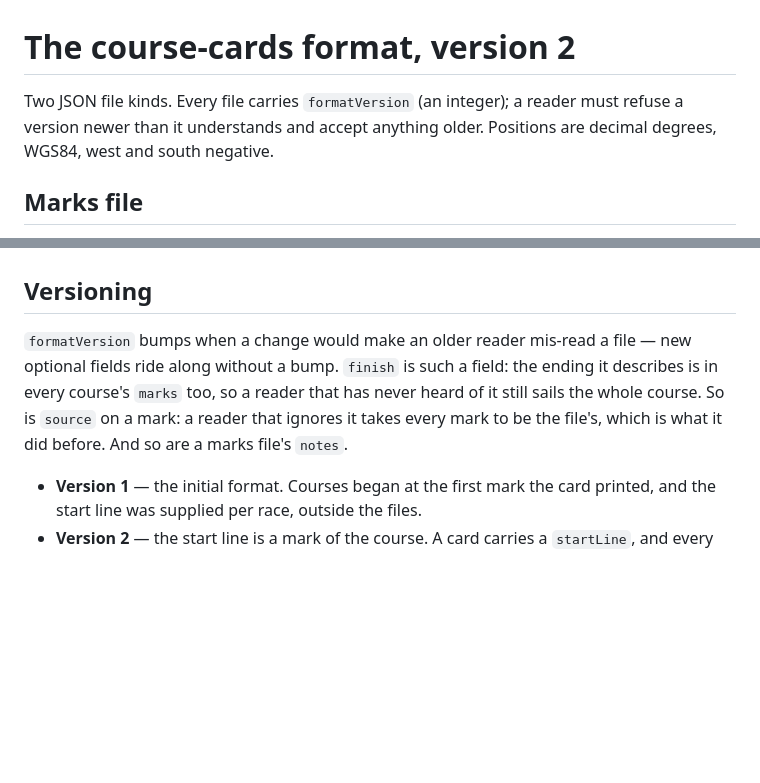
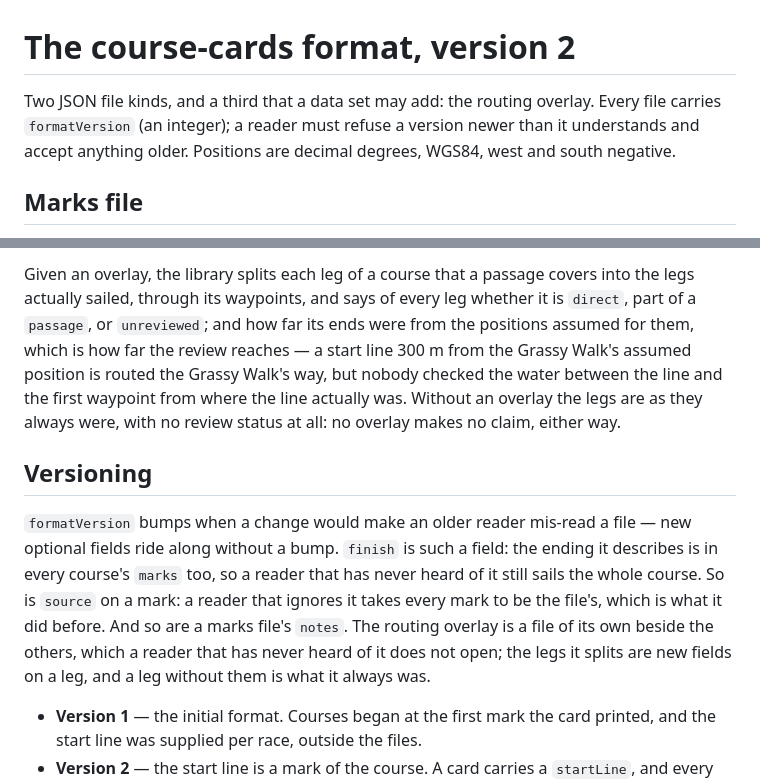
Before and after one commit to sailscoring/course-cards, a Markdown page: docs/format.md, 2 parts joined by grey strips. GitHub-like rendering; blank space fills up the shorter version.

```diff
--- a/docs/format.md
+++ b/docs/format.md
@@ -1,8 +1,8 @@
 # The course-cards format, version 2
 
-Two JSON file kinds. Every file carries `formatVersion` (an integer); a
-reader must refuse a version newer than it understands and accept anything
-older. Positions are decimal degrees, WGS84, west and south negative.
+Two JSON file kinds, and a third that a data set may add: the routing
+overlay. Every file carries `formatVersion` (an integer); a reader must
+refuse a version newer than it understands and accept anything older. Positions are decimal degrees, WGS84, west and south negative.
 
 ## Marks file
 
@@ -267,3 +346,13 @@ carrying its start line, its finish and its notes, over its marks file.
+Given an overlay, the library splits each leg of a course that a passage
+covers into the legs actually sailed, through its waypoints, and says of
+every leg whether it is `direct`, part of a `passage`, or `unreviewed`; and
+how far its ends were from the positions assumed for them, which is how far
+the review reaches — a start line 300 m from the Grassy Walk's assumed
+position is routed the Grassy Walk's way, but nobody checked the water
+between the line and the first waypoint from where the line actually was.
+Without an overlay the legs are as they always were, with no review status
+at all: no overlay makes no claim, either way.
+
 ## Versioning
 
 `formatVersion` bumps when a change would make an older reader mis-read a
@@ -271,7 +360,10 @@ file — new optional fields ride along without a bump. `finish` is such a
 field: the ending it describes is in every course's `marks` too, so a reader
 that has never heard of it still sails the whole course. So is `source` on a
 mark: a reader that ignores it takes every mark to be the file's, which is
-what it did before. And so are a marks file's `notes`.
+what it did before. And so are a marks file's `notes`. The routing overlay
+is a file of its own beside the others, which a reader that has never heard
+of it does not open; the legs it splits are new fields on a leg, and a leg
+without them is what it always was.
 
 - **Version 1** — the initial format. Courses began at the first mark the
   card printed, and the start line was supplied per race, outside the files.
```
Also changed, not shown: other parts of docs/format.md (+79 -0 lines).
